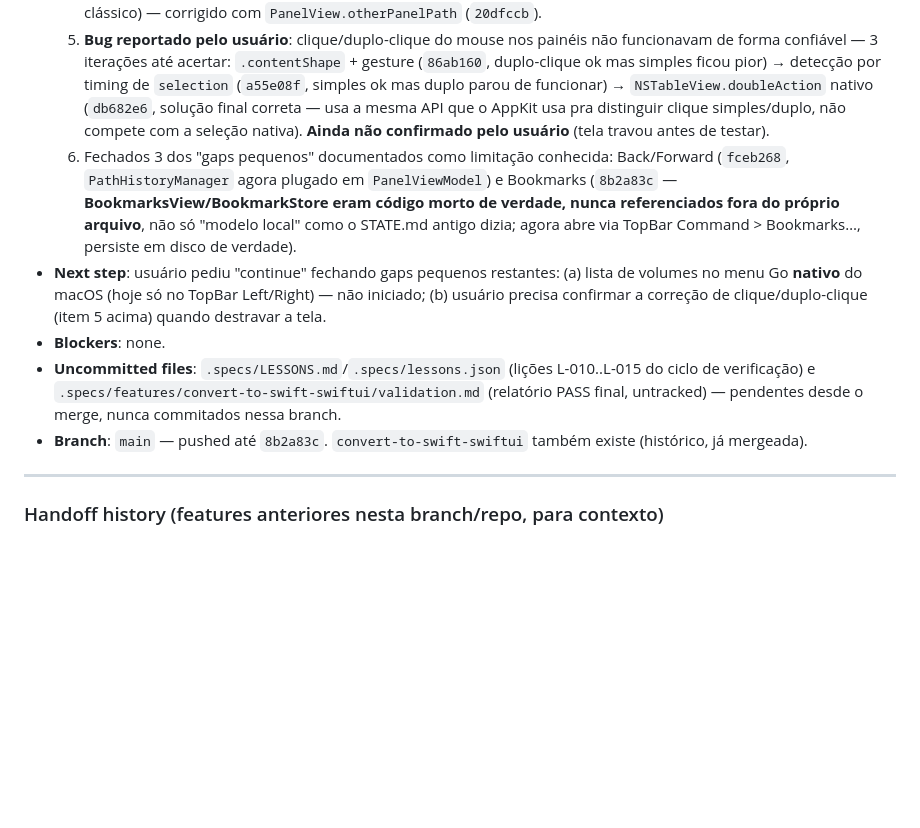
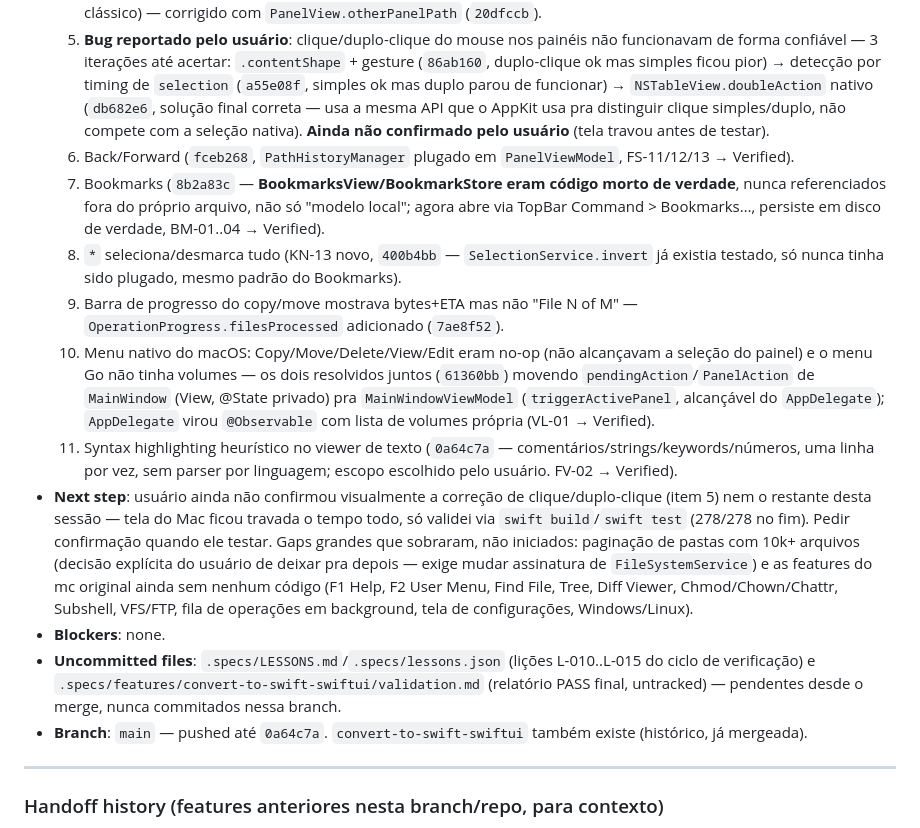
Before and after one commit to josepacelli/mc-gui, a Markdown page: .specs/STATE.md, the part around the change. Drawn GitHub-style; blank space fills up the shorter version.

Commit message:
docs: record today's gap-closing batch in STATE.md handoff
Co-Authored-By: Claude Sonnet 5 <noreply@anthropic.com>
Claude-Session: https://claude.ai/code/session_017duZ7HbLpL9s6dj4bbgDT5

```diff
--- a/.specs/STATE.md
+++ b/.specs/STATE.md
@@ -44,11 +44,16 @@
   3. Título da janela/app renomeado de "MCGui"/"MC GUI" pra "Midnight Commander" (`973d0a9`).
   4. **Bug reportado pelo usuário**: F5/F6 sempre oferecia o próprio painel como destino, não o outro (padrão dual-pane clássico) — corrigido com `PanelView.otherPanelPath` (`20dfccb`).
   5. **Bug reportado pelo usuário**: clique/duplo-clique do mouse nos painéis não funcionavam de forma confiável — 3 iterações até acertar: `.contentShape` + gesture (`86ab160`, duplo-clique ok mas simples ficou pior) → detecção por timing de `selection` (`a55e08f`, simples ok mas duplo parou de funcionar) → `NSTableView.doubleAction` nativo (`db682e6`, solução final correta — usa a mesma API que o AppKit usa pra distinguir clique simples/duplo, não compete com a seleção nativa). **Ainda não confirmado pelo usuário** (tela travou antes de testar).
-  6. Fechados 3 dos "gaps pequenos" documentados como limitação conhecida: Back/Forward (`fceb268`, `PathHistoryManager` agora plugado em `PanelViewModel`) e Bookmarks (`8b2a83c` — **BookmarksView/BookmarkStore eram código morto de verdade, nunca referenciados fora do próprio arquivo**, não só "modelo local" como o STATE.md antigo dizia; agora abre via TopBar Command > Bookmarks…, persiste em disco de verdade).
-- **Next step**: usuário pediu "continue" fechando gaps pequenos restantes: (a) lista de volumes no menu Go **nativo** do macOS (hoje só no TopBar Left/Right) — não iniciado; (b) usuário precisa confirmar a correção de clique/duplo-clique (item 5 acima) quando destravar a tela.
+  6. Back/Forward (`fceb268`, `PathHistoryManager` plugado em `PanelViewModel`, FS-11/12/13 → Verified).
+  7. Bookmarks (`8b2a83c` — **BookmarksView/BookmarkStore eram código morto de verdade**, nunca referenciados fora do próprio arquivo, não só "modelo local"; agora abre via TopBar Command > Bookmarks…, persiste em disco de verdade, BM-01..04 → Verified).
+  8. `*` seleciona/desmarca tudo (KN-13 novo, `400b4bb` — `SelectionService.invert` já existia testado, só nunca tinha sido plugado, mesmo padrão do Bookmarks).
+  9. Barra de progresso do copy/move mostrava bytes+ETA mas não "File N of M" — `OperationProgress.filesProcessed` adicionado (`7ae8f52`).
+  10. Menu nativo do macOS: Copy/Move/Delete/View/Edit eram no-op (não alcançavam a seleção do painel) e o menu Go não tinha volumes — os dois resolvidos juntos (`61360bb`) movendo `pendingAction`/`PanelAction` de `MainWindow` (View, @State privado) pra `MainWindowViewModel` (`triggerActivePanel`, alcançável do `AppDelegate`); `AppDelegate` virou `@Observable` com lista de volumes própria (VL-01 → Verified).
+  11. Syntax highlighting heurístico no viewer de texto (`0a64c7a` — comentários/strings/keywords/números, uma linha por vez, sem parser por linguagem; escopo escolhido pelo usuário. FV-02 → Verified).
+- **Next step**: usuário ainda não confirmou visualmente a correção de clique/duplo-clique (item 5) nem o restante desta sessão — tela do Mac ficou travada o tempo todo, só validei via `swift build`/`swift test` (278/278 no fim). Pedir confirmação quando ele testar. Gaps grandes que sobraram, não iniciados: paginação de pastas com 10k+ arquivos (decisão explícita do usuário de deixar pra depois — exige mudar assinatura de `FileSystemService`) e as features do mc original ainda sem nenhum código (F1 Help, F2 User Menu, Find File, Tree, Diff Viewer, Chmod/Chown/Chattr, Subshell, VFS/FTP, fila de operações em background, tela de configurações, Windows/Linux).
 - **Blockers**: none.
 - **Uncommitted files**: `.specs/LESSONS.md`/`.specs/lessons.json` (lições L-010..L-015 do ciclo de verificação) e `.specs/features/convert-to-swift-swiftui/validation.md` (relatório PASS final, untracked) — pendentes desde o merge, nunca commitados nessa branch.
-- **Branch**: `main` — pushed até `8b2a83c`. `convert-to-swift-swiftui` também existe (histórico, já mergeada).
+- **Branch**: `main` — pushed até `0a64c7a`. `convert-to-swift-swiftui` também existe (histórico, já mergeada).
 
 ---
 
```
